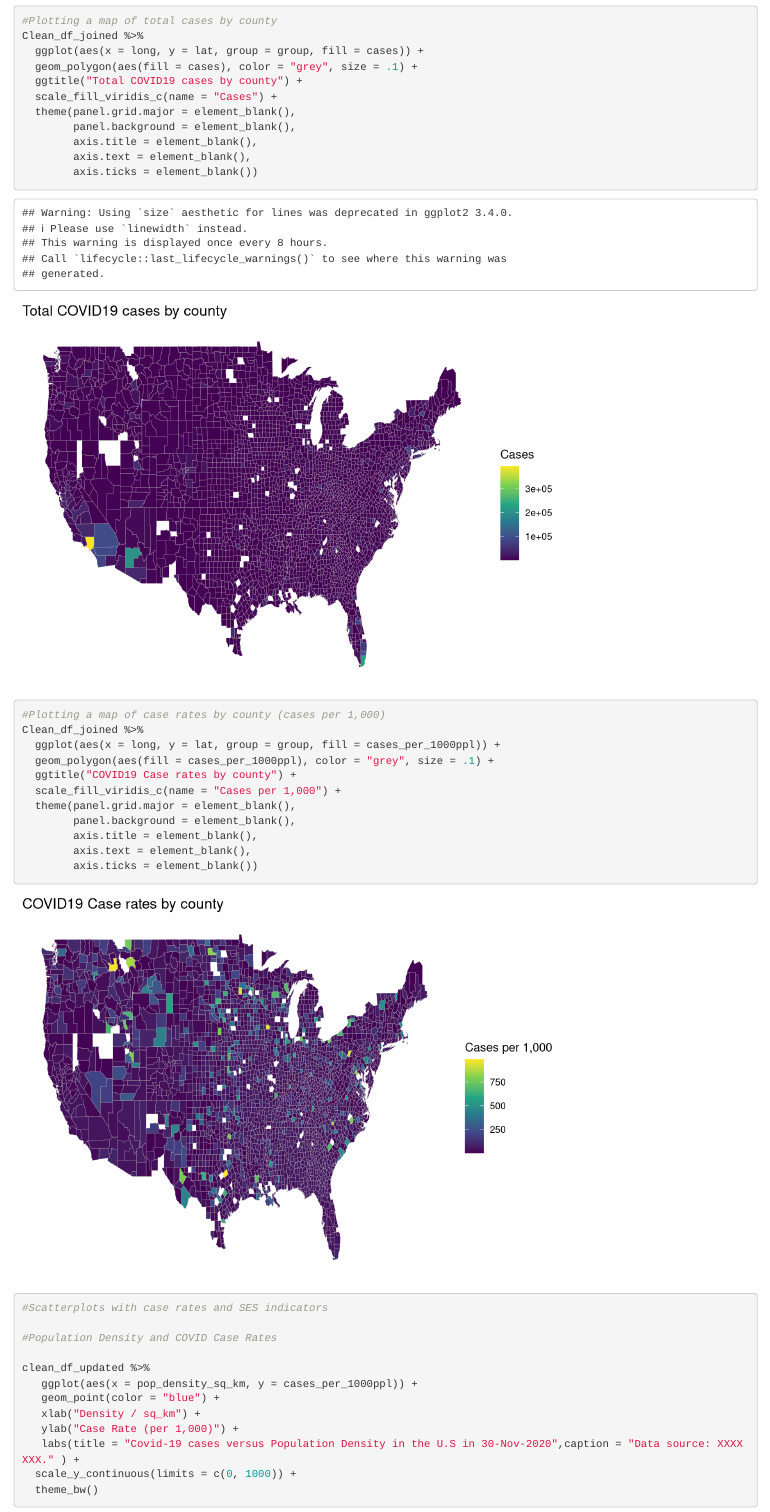
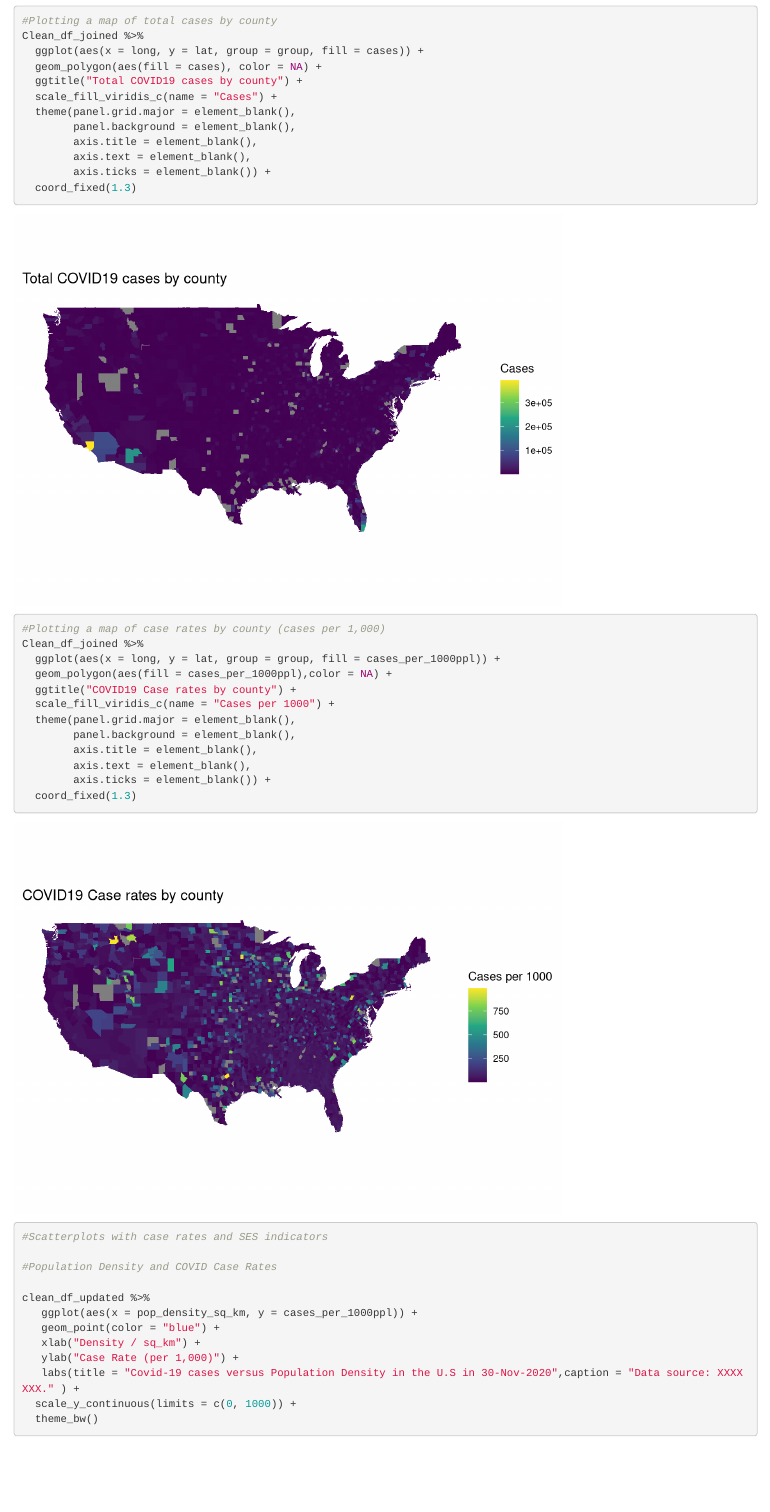
Before and after one commit to kbhangdia/BST260GroupProject_COVID, an R Markdown document (COVID_visualization.Rmd): the page in a window 1100 px wide, from 1770 px down. Rendered offline with R 4.5, knitr and Pandoc, with nearby package versions.

Commit message:
12/9/2020

````diff
--- a/COVID_visualization.Rmd
+++ b/COVID_visualization.Rmd
@@ -1,6 +1,8 @@
 ---
 title: "R Notebook"
-output: html_notebook
+output:
+  html_document:
+    df_print: paged
 ---
 
 This is an [R Markdown](http://rmarkdown.rstudio.com) Notebook. When you execute code within the notebook, the results appear beneath the code.
@@ -41,26 +42,28 @@ Clean_df_joined <- Clean_df_joined %>% filter(!is.na(long))
 #Plotting a map of total cases by county
 Clean_df_joined %>%
   ggplot(aes(x = long, y = lat, group = group, fill = cases)) +
-  geom_polygon(aes(fill = cases), color = "grey", size = .1) +
+  geom_polygon(aes(fill = cases), color = NA) +
   ggtitle("Total COVID19 cases by county") +
   scale_fill_viridis_c(name = "Cases") +
   theme(panel.grid.major = element_blank(),
         panel.background = element_blank(),
         axis.title = element_blank(),
         axis.text = element_blank(),
-        axis.ticks = element_blank())
+        axis.ticks = element_blank()) +
+  coord_fixed(1.3)
 
 #Plotting a map of case rates by county (cases per 1,000)
 Clean_df_joined %>%
   ggplot(aes(x = long, y = lat, group = group, fill = cases_per_1000ppl)) +
-  geom_polygon(aes(fill = cases_per_1000ppl), color = "grey", size = .1) +
+  geom_polygon(aes(fill = cases_per_1000ppl),color = NA) +
   ggtitle("COVID19 Case rates by county") +
-  scale_fill_viridis_c(name = "Cases per 1,000") +
+  scale_fill_viridis_c(name = "Cases per 1000") +
   theme(panel.grid.major = element_blank(),
         panel.background = element_blank(),
         axis.title = element_blank(),
         axis.text = element_blank(),
-        axis.ticks = element_blank())
+        axis.ticks = element_blank()) +
+  coord_fixed(1.3)
 ```
 
 ```{r}
````
Also changed, not shown: COVID_visualization.Rmd (5 more changed lines).
